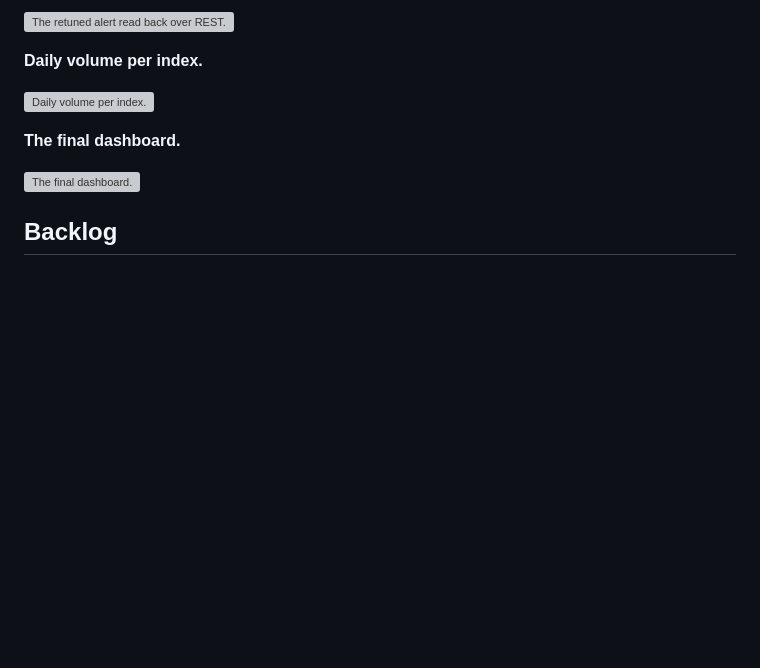
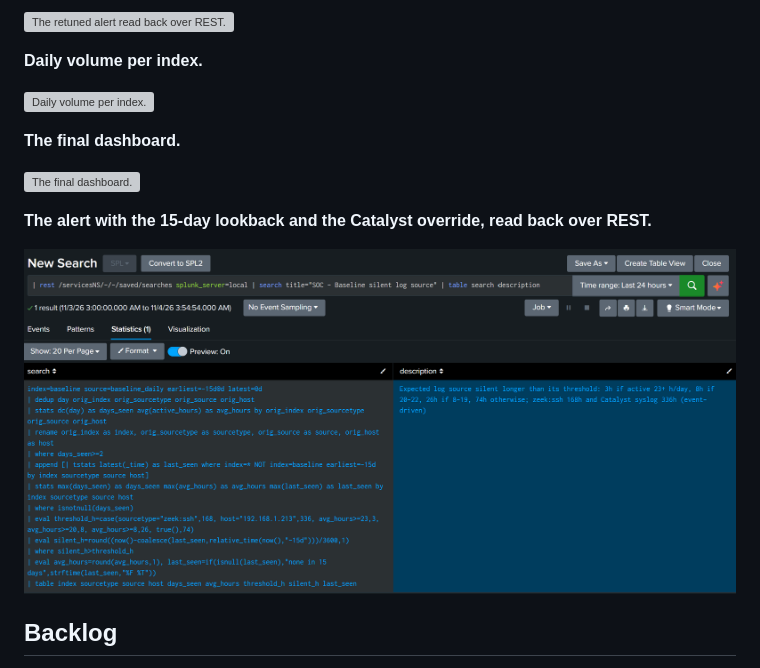
Before and after one commit to caleb57912/SOC-Homelab, a Markdown page: 00-START-HERE-Build-Log/deep-dives/18-baseline-week.md, the part around the change. Drawn GitHub-style; pictures changed too: screenshots/build-log/18-baseline-week/36-alert-15-day-lookback.png (added); blank space fills up the shorter version; grey boxes are pictures that could not be loaded.

```diff
--- a/00-START-HERE-Build-Log/deep-dives/18-baseline-week.md
+++ b/00-START-HERE-Build-Log/deep-dives/18-baseline-week.md
@@ -445,6 +445,10 @@ After the threshold change the Source view refused the definition: "Expected ','
 
 ![The final dashboard.](../../screenshots/build-log/18-baseline-week/35-dashboard-final.png)
 
+**The alert with the 15-day lookback and the Catalyst override, read back over REST.**
+
+![The alert with the 15-day lookback and the Catalyst override, read back over REST.](../../screenshots/build-log/18-baseline-week/36-alert-15-day-lookback.png)
+
 ## Backlog
 
 - Make the daily search safe to rerun, for example by skipping a day that already exists in `baseline`
```
Also changed, not shown: 1 other file.
